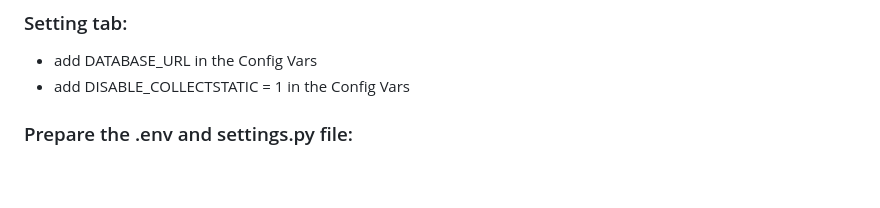
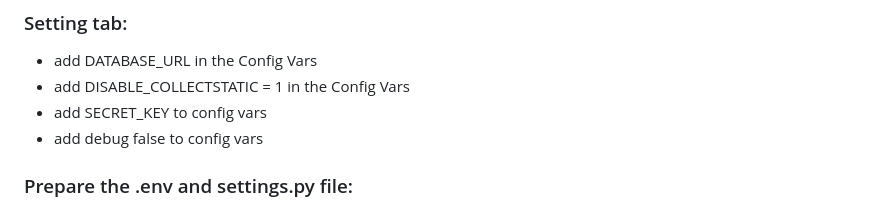
Before and after one commit to clekremer/ppfourresub, a Markdown page: README.md, the part around one of its changes. Rendered like a GitHub page; blank space fills up the shorter version.

```diff
--- a/README.md
+++ b/README.md
@@ -300,6 +300,8 @@ The was deployed on Heroku by the following steps:
 ### Setting tab:
 - add DATABASE_URL in the Config Vars
 - add DISABLE_COLLECTSTATIC = 1 in the Config Vars
+- add SECRET_KEY to config vars
+- add debug false to config vars
 
 ### Prepare the .env and settings.py file:
 - In GitPod workspace, create an .env file
```
Also changed, not shown: other parts of README.md (+1 -2 lines).
